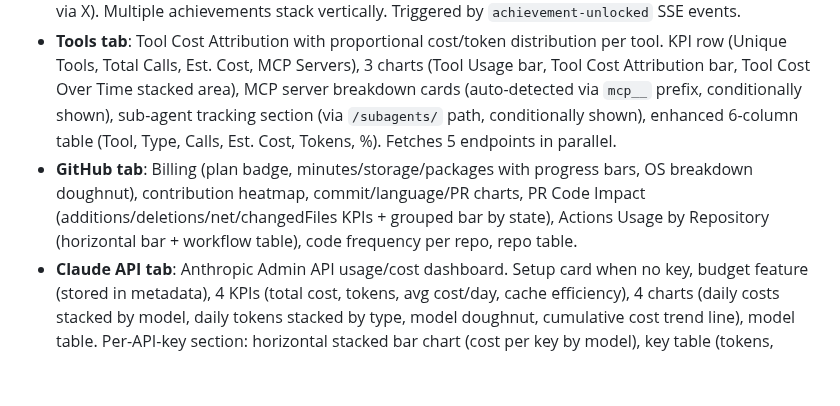
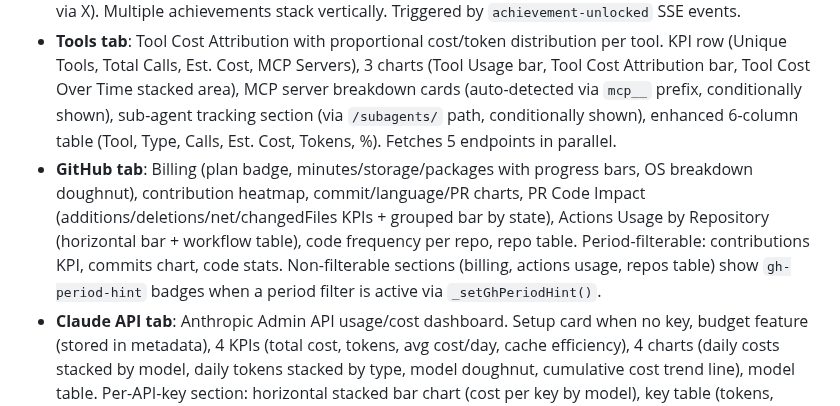
Before and after one commit to pepperonas/claude-token-tracker, a Markdown page: CLAUDE.md, the part around the change. Rendered like a GitHub page; blank space fills up the shorter version.

Commit message:
docs: document GitHub tab period-filter hint badges
Co-Authored-By: Claude Opus 4.6 <noreply@anthropic.com>

```diff
--- a/CLAUDE.md
+++ b/CLAUDE.md
@@ -76,7 +76,7 @@ Standalone CLI tool in `sync-agent/` directory (v0.1.0). Watches `~/.claude/proj
 - **Plan usage**: `loadPlanUsage()` fetches `/api/plan-usage` and renders 3 progress bars (session, weekly all-models, weekly Sonnet) in overview tab between active sessions and KPIs. Hidden when no OAuth token or data available. Refresh button clears server cache and re-fetches. Uses `_renderUsageBar()` with warn (≥70%) and danger (≥90%) color thresholds.
 - **Achievements**: Timeline chart (bar+line) showing daily unlocks and cumulative points. Tier-based point values displayed on each card. Stats header shows total points and average achievements per day. Real-time unlock notification popup (bottom-right, slide-in animation, auto-dismiss 15s, closeable via X). Multiple achievements stack vertically. Triggered by `achievement-unlocked` SSE events.
 - **Tools tab**: Tool Cost Attribution with proportional cost/token distribution per tool. KPI row (Unique Tools, Total Calls, Est. Cost, MCP Servers), 3 charts (Tool Usage bar, Tool Cost Attribution bar, Tool Cost Over Time stacked area), MCP server breakdown cards (auto-detected via `mcp__` prefix, conditionally shown), sub-agent tracking section (via `/subagents/` path, conditionally shown), enhanced 6-column table (Tool, Type, Calls, Est. Cost, Tokens, %). Fetches 5 endpoints in parallel.
-- **GitHub tab**: Billing (plan badge, minutes/storage/packages with progress bars, OS breakdown doughnut), contribution heatmap, commit/language/PR charts, PR Code Impact (additions/deletions/net/changedFiles KPIs + grouped bar by state), Actions Usage by Repository (horizontal bar + workflow table), code frequency per repo, repo table.
+- **GitHub tab**: Billing (plan badge, minutes/storage/packages with progress bars, OS breakdown doughnut), contribution heatmap, commit/language/PR charts, PR Code Impact (additions/deletions/net/changedFiles KPIs + grouped bar by state), Actions Usage by Repository (horizontal bar + workflow table), code frequency per repo, repo table. Period-filterable: contributions KPI, commits chart, code stats. Non-filterable sections (billing, actions usage, repos table) show `gh-period-hint` badges when a period filter is active via `_setGhPeriodHint()`.
 - **Claude API tab**: Anthropic Admin API usage/cost dashboard. Setup card when no key, budget feature (stored in metadata), 4 KPIs (total cost, tokens, avg cost/day, cache efficiency), 4 charts (daily costs stacked by model, daily tokens stacked by type, model doughnut, cumulative cost trend line), model table. Per-API-key section: horizontal stacked bar chart (cost per key by model), key table (tokens, input, output, cache %, calculated cost, last used), key timeline (stacked area chart, only shown when >1 key). Period filtering on daily data. Follows `loadGithub()` pattern with SWR cache + smooth refresh.
 - **Device switcher**: Dropdown beside period filter to switch between devices or "All Devices" (aggregated). Hidden when ≤1 device. Device management in Settings: add/rename/delete devices, regenerate keys, show install command with OS auto-detection (`detectSyncOs()`). Device selection persisted in `localStorage`.
 - **Tab persistence**: Active tab saved to `localStorage`, restored on page reload.
```
